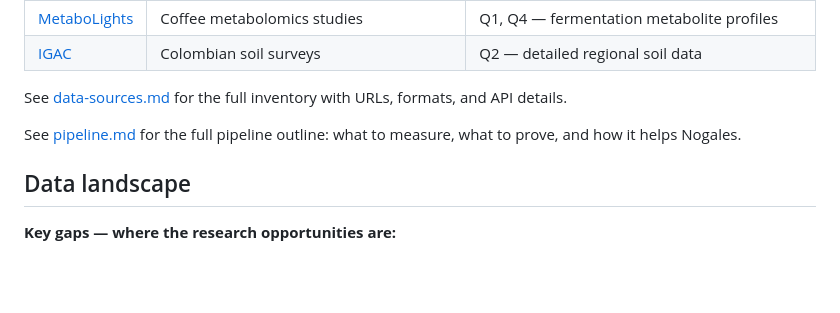
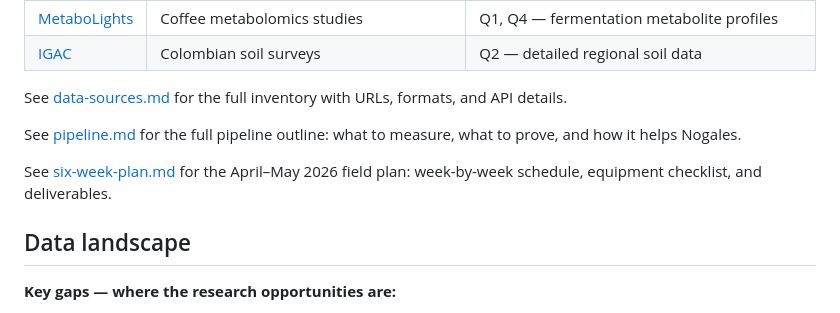
Before and after one commit to jsdrews/coffee-data, a Markdown page: docs/coffee-pharmacognosy/README.md, the part around the change. Rendered like a GitHub page; blank space fills up the shorter version.

Commit message:
Add 6 week plan

```diff
--- a/docs/coffee-pharmacognosy/README.md
+++ b/docs/coffee-pharmacognosy/README.md
@@ -111,6 +111,8 @@ See [data-sources.md](data-sources.md) for the full inventory with URLs, formats
 
 See [pipeline.md](pipeline.md) for the full pipeline outline: what to measure, what to prove, and how it helps Nogales.
 
+See [six-week-plan.md](six-week-plan.md) for the April–May 2026 field plan: week-by-week schedule, equipment checklist, and deliverables.
+
 ## Data landscape
 
 **Key gaps — where the research opportunities are:**
```
Also changed, not shown: docs/coffee-pharmacognosy/six-week-plan.md (added, +168 -0 lines).
